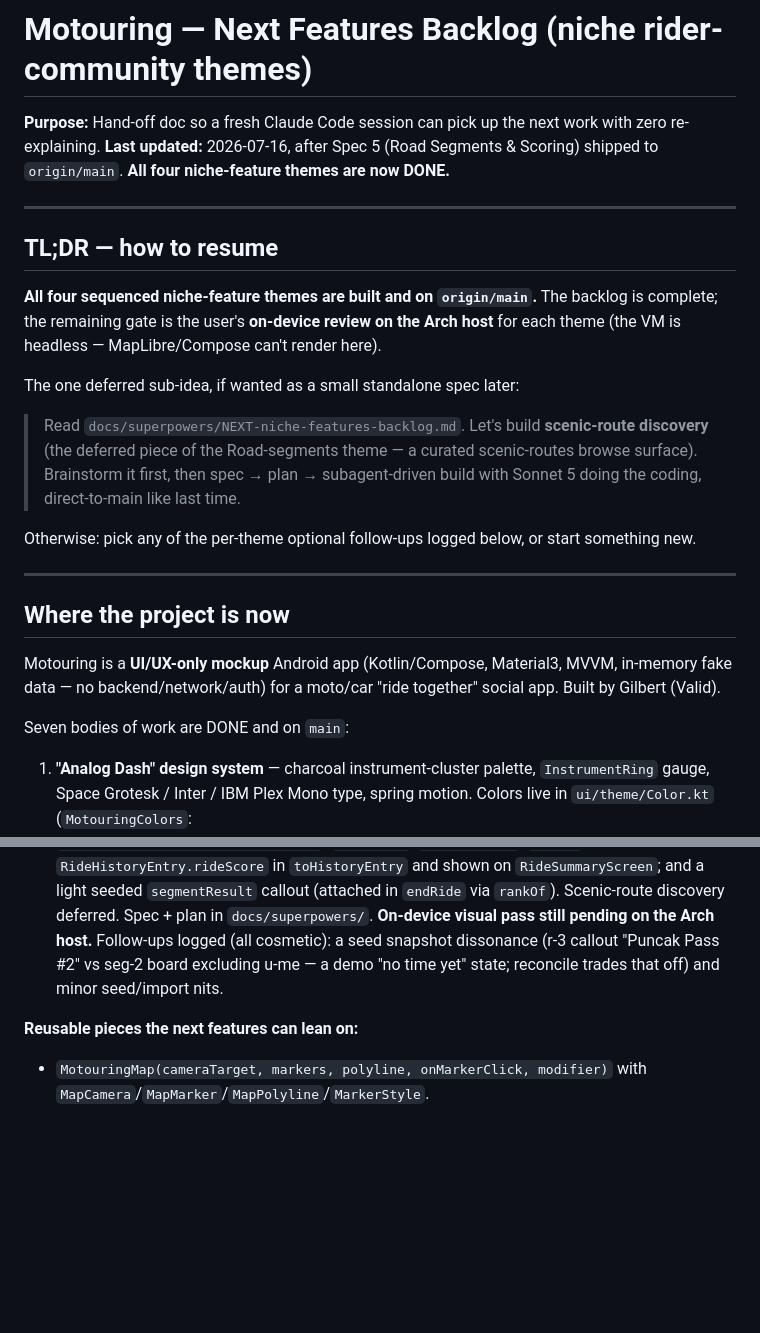
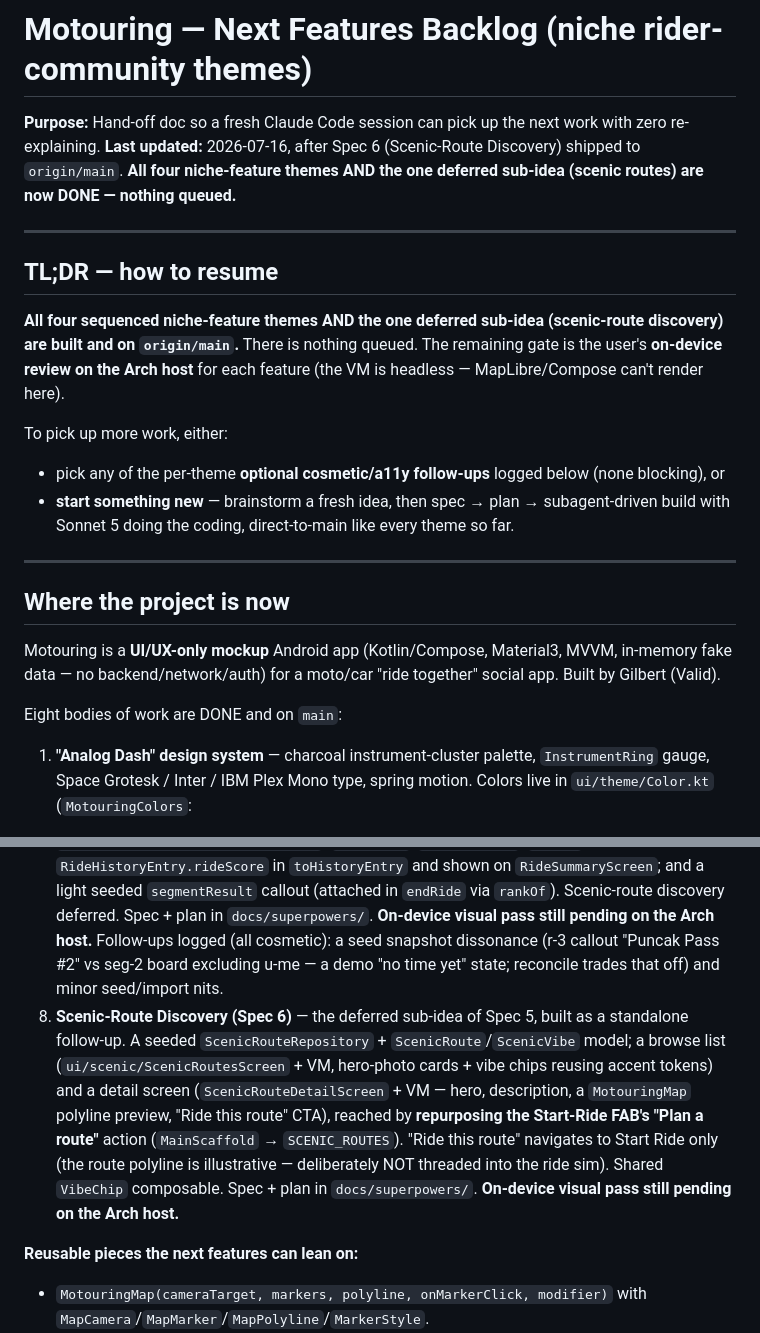
Before and after one commit to glbertj/motouring, a Markdown page: docs/superpowers/NEXT-niche-features-backlog.md, 2 parts joined by grey strips. Drawn GitHub-style; blank space fills up the shorter version.

Commit message:
docs: Scenic-Route Discovery (Spec 6) done — backlog + deferred idea complete
Co-Authored-By: Claude Opus 4.8 (1M context) <noreply@anthropic.com>

```diff
--- a/docs/superpowers/NEXT-niche-features-backlog.md
+++ b/docs/superpowers/NEXT-niche-features-backlog.md
@@ -1,19 +1,17 @@
 # Motouring — Next Features Backlog (niche rider-community themes)
 
 **Purpose:** Hand-off doc so a fresh Claude Code session can pick up the next work with zero re-explaining.
-**Last updated:** 2026-07-16, after Spec 5 (Road Segments & Scoring) shipped to `origin/main`. **All four niche-feature themes are now DONE.**
+**Last updated:** 2026-07-16, after Spec 6 (Scenic-Route Discovery) shipped to `origin/main`. **All four niche-feature themes AND the one deferred sub-idea (scenic routes) are now DONE — nothing queued.**
 
 ---
 
 ## TL;DR — how to resume
 
-**All four sequenced niche-feature themes are built and on `origin/main`.** The backlog is complete; the remaining gate is the user's **on-device review on the Arch host** for each theme (the VM is headless — MapLibre/Compose can't render here).
+**All four sequenced niche-feature themes AND the one deferred sub-idea (scenic-route discovery) are built and on `origin/main`.** There is nothing queued. The remaining gate is the user's **on-device review on the Arch host** for each feature (the VM is headless — MapLibre/Compose can't render here).
 
-The one deferred sub-idea, if wanted as a small standalone spec later:
-
-> Read `docs/superpowers/NEXT-niche-features-backlog.md`. Let's build **scenic-route discovery** (the deferred piece of the Road-segments theme — a curated scenic-routes browse surface). Brainstorm it first, then spec → plan → subagent-driven build with Sonnet 5 doing the coding, direct-to-main like last time.
-
-Otherwise: pick any of the per-theme optional follow-ups logged below, or start something new.
+To pick up more work, either:
+- pick any of the per-theme **optional cosmetic/a11y follow-ups** logged below (none blocking), or
+- **start something new** — brainstorm a fresh idea, then spec → plan → subagent-driven build with Sonnet 5 doing the coding, direct-to-main like every theme so far.
 
 ---
 
@@ -21,7 +19,7 @@ Otherwise: pick any of the per-theme optional follow-ups logged below, or start
 
 Motouring is a **UI/UX-only mockup** Android app (Kotlin/Compose, Material3, MVVM, in-memory fake data — no backend/network/auth) for a moto/car "ride together" social app. Built by Gilbert (Valid).
 
-Seven bodies of work are DONE and on `main`:
+Eight bodies of work are DONE and on `main`:
 1. **"Analog Dash" design system** — charcoal instrument-cluster palette, `InstrumentRing` gauge, Space Grotesk / Inter / IBM Plex Mono type, spring motion. Colors live in `ui/theme/Color.kt` (`MotouringColors`: `poiFuel/poiRepair/poiRest/rider/riderPurple/riderCoral/speaking/goal` + charcoal ramp + `AccentPrimary` orange).
 2. **Goal-vs-Endless ride modes** — the in-ride goal/drift/celebration flow (already shipped).
 3. **Map & Visual Overhaul (Spec 1)** — MapLibre GL + OpenFreeMap token-free dark maps behind reusable `MotouringMap` (`ui/components/map/`), Strava-style center Start-Ride FAB + quick menu, balanced-split in-ride screen (map + 6-stat dashboard + group/voice bar), Nearby (full-map + draggable sheet, tap-to-recenter), bundled CC0 photos. Spec + plan in `docs/superpowers/`.
@@ -29,6 +27,7 @@ Seven bodies of work are DONE and on `main`:
 5. **Safety & SOS (Spec 3)** — hold-to-send `SosButton`, crash/fall auto-detection (`simulateHardStop` → `HardStopDetected` → 15s `CrashCountdownOverlay` → auto-alert), an escalated `RiderInTrouble` alert (reuses Spec 2 `sweepDriftMeters` crossing `IN_TROUBLE_THRESHOLD_METERS`=700), trusted contacts = flagged friends (`RideBuddy.isTrustedContact`, managed in `TrustedContactsScreen` off Settings), `SAFETY` notifications, and a danger-red layer (`MotouringColors.sos` = `#FF3B30`) kept distinct from the orange regroup. `SafetyAlert` model + `activeAlert: StateFlow` on `RideSessionViewModel` (self SOS/crash outranks a buddy in-trouble); pure logic in `simulation/SafetyCalculations.kt`. Spec + plan in `docs/superpowers/`. **On-device visual pass still pending on the Arch host.** Optional follow-ups logged (highest: a11y `semantics` on `SosButton`).
 6. **Gear & Maintenance (Spec 4)** — per-vehicle odometer (`Vehicle.odometerKm`, seeded) + a service log with mileage-based OK/due-soon/overdue status (pure `simulation/MaintenanceCalculations.kt`: `serviceStatus`/`dueCount`, 0.85 due-soon fraction), one-tap mark-serviced + editable odometer (`MaintenanceRepository`, `VehicleRepository.setOdometer`), a `VehicleMaintenanceScreen` reached from Profile → My Garage (cards gain a "N due" badge, `ProfileViewModel.dueCounts`), and an optional advisory in-Start-Ride TCLOCS `PreRideChecklist` (ephemeral, never blocks Start). Semantic status colors (`MotouringColors.statusOk/statusDueSoon/statusOverdue`, aliases of green/amber/red). Spec + plan in `docs/superpowers/`. **On-device visual pass still pending on the Arch host.** Follow-up flagged: the "N due" badge uses red for any due count (due-soon-only vehicle reads red vs its amber row chip) — a design-taste call for on-device review.
 7. **Road Segments & Scoring (Spec 5)** — twisty-road segments with time leaderboards (`RoadSegment`/`SegmentTime`/`Twistiness`, seeded `SegmentRepository`), a browse list (`SegmentsScreen`, twistiness chip in status colors, your-best vs leader) + detail leaderboard (`SegmentDetailScreen`, your-row highlight + rank) reached from the Rides tab; a per-ride **ride score** (headline 0–100 + grade + Lean/Smoothness/Pace, pure `simulation/ScoringCalculations.kt`: `rideScore`/`sortedByTime`/`rankOf`) attached to `RideHistoryEntry.rideScore` in `toHistoryEntry` and shown on `RideSummaryScreen`; and a light seeded `segmentResult` callout (attached in `endRide` via `rankOf`). Scenic-route discovery deferred. Spec + plan in `docs/superpowers/`. **On-device visual pass still pending on the Arch host.** Follow-ups logged (all cosmetic): a seed snapshot dissonance (r-3 callout "Puncak Pass #2" vs seg-2 board excluding u-me — a demo "no time yet" state; reconcile trades that off) and minor seed/import nits.
+8. **Scenic-Route Discovery (Spec 6)** — the deferred sub-idea of Spec 5, built as a standalone follow-up. A seeded `ScenicRouteRepository` + `ScenicRoute`/`ScenicVibe` model; a browse list (`ui/scenic/ScenicRoutesScreen` + VM, hero-photo cards + vibe chips reusing accent tokens) and a detail screen (`ScenicRouteDetailScreen` + VM — hero, description, a `MotouringMap` polyline preview, "Ride this route" CTA), reached by **repurposing the Start-Ride FAB's "Plan a route"** action (`MainScaffold` → `SCENIC_ROUTES`). "Ride this route" navigates to Start Ride only (the route polyline is illustrative — deliberately NOT threaded into the ride sim). Shared `VibeChip` composable. Spec + plan in `docs/superpowers/`. **On-device visual pass still pending on the Arch host.**
 
 **Reusable pieces the next features can lean on:**
 - `MotouringMap(cameraTarget, markers, polyline, onMarkerClick, modifier)` with `MapCamera`/`MapMarker`/`MapPolyline`/`MarkerStyle`.
```
